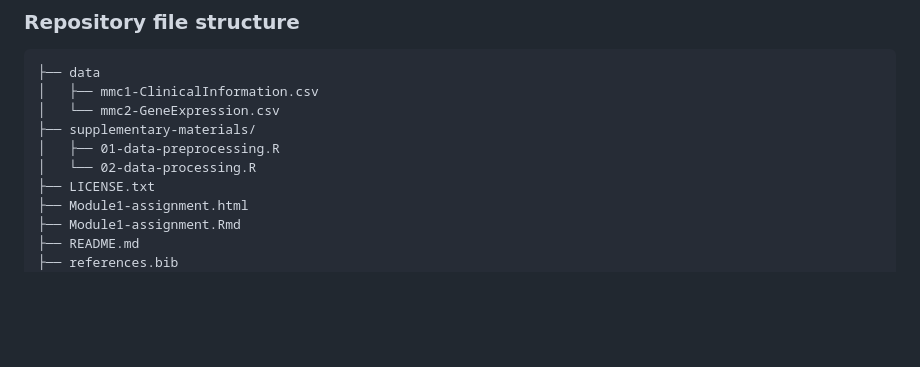
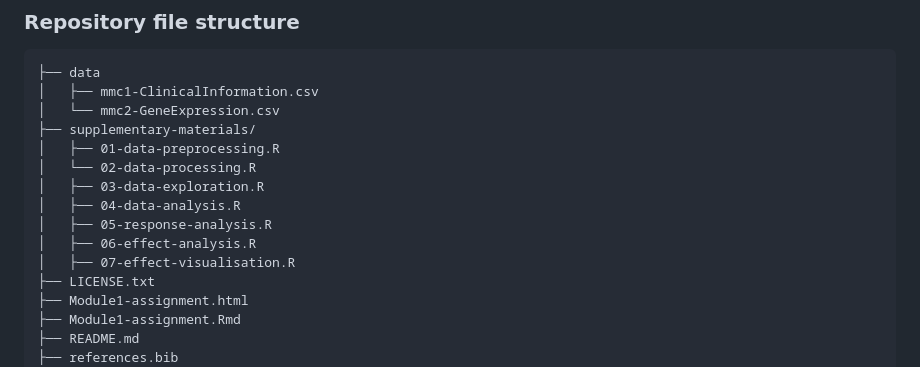
Before and after one commit to joelyu/HDS-W1, a Markdown page: README.md, the part around the change. Drawn GitHub-style; blank space fills up the shorter version.

Commit message:
updated repo structure

```diff
--- a/README.md
+++ b/README.md
@@ -36,6 +36,11 @@ Keywords: exome sequencing; genetic mutations; diffuse large B cell lymphoma; DL
 ├── supplementary-materials/
 │   ├── 01-data-preprocessing.R
 │   └── 02-data-processing.R
+│   ├── 03-data-exploration.R
+│   ├── 04-data-analysis.R
+│   ├── 05-response-analysis.R
+│   ├── 06-effect-analysis.R
+│   ├── 07-effect-visualisation.R
 ├── LICENSE.txt
 ├── Module1-assignment.html
 ├── Module1-assignment.Rmd
```
